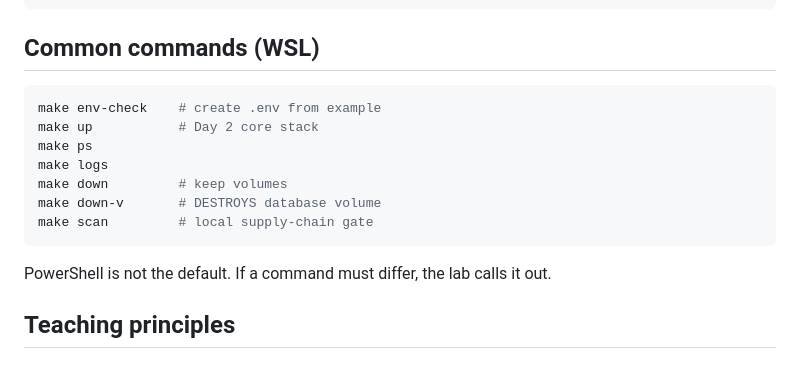
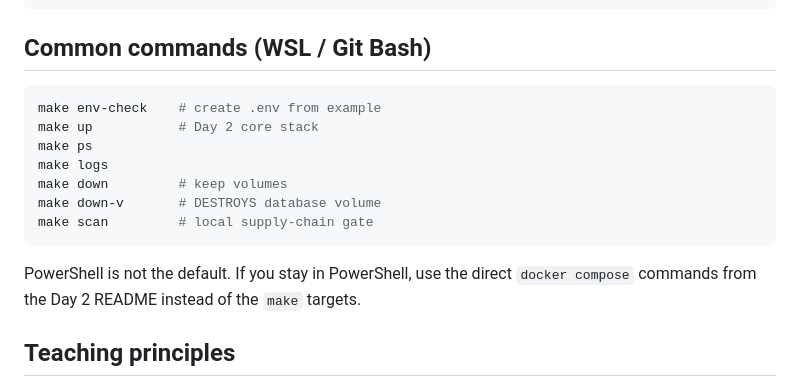
Before and after one commit to Gelbgisser/2B-DevSecOps, a Markdown page: README.md, the part around the change. GitHub-like rendering.

````diff
--- a/README.md
+++ b/README.md
@@ -114,7 +114,7 @@ security/             Policies + scanner scripts
 instructor/           Schedules, checklist, answer keys
 ```
 
-## Common commands (WSL)
+## Common commands (WSL / Git Bash)
 
 ```bash
 make env-check    # create .env from example
@@ -126,7 +126,7 @@ make down-v       # DESTROYS database volume
 make scan         # local supply-chain gate
 ```
 
-PowerShell is not the default. If a command must differ, the lab calls it out.
+PowerShell is not the default. If you stay in PowerShell, use the direct `docker compose` commands from the Day 2 README instead of the `make` targets.
 
 ## Teaching principles
 
````
Also changed, not shown: days/day-02-compose/README.md (+18 -0 lines).
